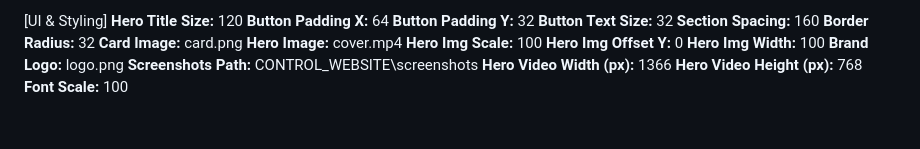
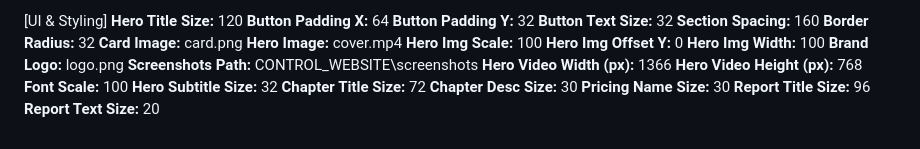
Before and after one commit to Taedj/dentaltid, a Markdown page: CONTROL_WEBSITE/WEBSITE.md, the part around the change. Rendered like a GitHub page.

Commit message:
Merge conflict resolution

```diff
--- a/CONTROL_WEBSITE/WEBSITE.md
+++ b/CONTROL_WEBSITE/WEBSITE.md
@@ -183,3 +183,9 @@
 **Hero Video Width (px):** 1366
 **Hero Video Height (px):** 768
 **Font Scale:** 100
+**Hero Subtitle Size:** 32
+**Chapter Title Size:** 72
+**Chapter Desc Size:** 30
+**Pricing Name Size:** 30
+**Report Title Size:** 96
+**Report Text Size:** 20
```
